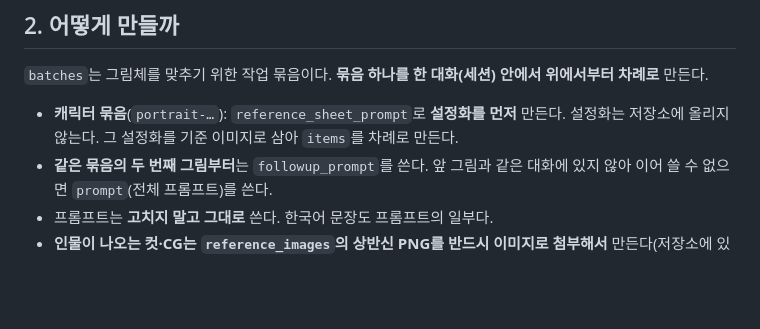
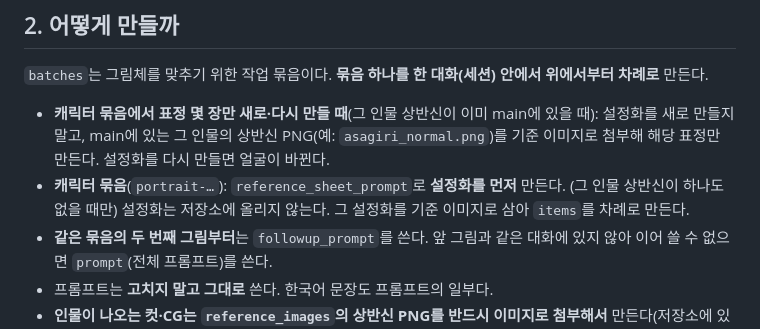
Before and after one commit to juwon3733/game2, a Markdown page: AGENTS.md, the part around the change. Rendered like a GitHub page; blank space fills up the shorter version.

```diff
--- a/AGENTS.md
+++ b/AGENTS.md
@@ -19,7 +19,8 @@
 
 `batches`는 그림체를 맞추기 위한 작업 묶음이다. **묶음 하나를 한 대화(세션) 안에서 위에서부터 차례로** 만든다.
 
-- **캐릭터 묶음**(`portrait-…`): `reference_sheet_prompt`로 **설정화를 먼저** 만든다. 설정화는 저장소에 올리지 않는다. 그 설정화를 기준 이미지로 삼아 `items`를 차례로 만든다.
+- **캐릭터 묶음에서 표정 몇 장만 새로·다시 만들 때**(그 인물 상반신이 이미 main에 있을 때): 설정화를 새로 만들지 말고, main에 있는 그 인물의 상반신 PNG(예: `asagiri_normal.png`)를 기준 이미지로 첨부해 해당 표정만 만든다. 설정화를 다시 만들면 얼굴이 바뀐다.
+- **캐릭터 묶음**(`portrait-…`): `reference_sheet_prompt`로 **설정화를 먼저** 만든다. (그 인물 상반신이 하나도 없을 때만) 설정화는 저장소에 올리지 않는다. 그 설정화를 기준 이미지로 삼아 `items`를 차례로 만든다.
 - **같은 묶음의 두 번째 그림부터**는 `followup_prompt`를 쓴다. 앞 그림과 같은 대화에 있지 않아 이어 쓸 수 없으면 `prompt`(전체 프롬프트)를 쓴다.
 - 프롬프트는 **고치지 말고 그대로** 쓴다. 한국어 문장도 프롬프트의 일부다.
 - **인물이 나오는 컷·CG는 `reference_images`의 상반신 PNG를 반드시 이미지로 첨부해서** 만든다(저장소에 있는 파일). 글 묘사만으로 그리면 매번 다른 사람이 나온다. 첨부한 그림과 **같은 얼굴·머리·옷·소품**이어야 하고, **나이에 맞는 비율**(어른·고등학생은 다리가 길고 머리 대 몸 1:7쯤, 치비·아기 얼굴 금지)이어야 한다. 9살 히마리 같은 진짜 아이만 아이처럼.
```
Also changed, not shown: docs/GPT_REQUEST.md (+3 -3 lines).
